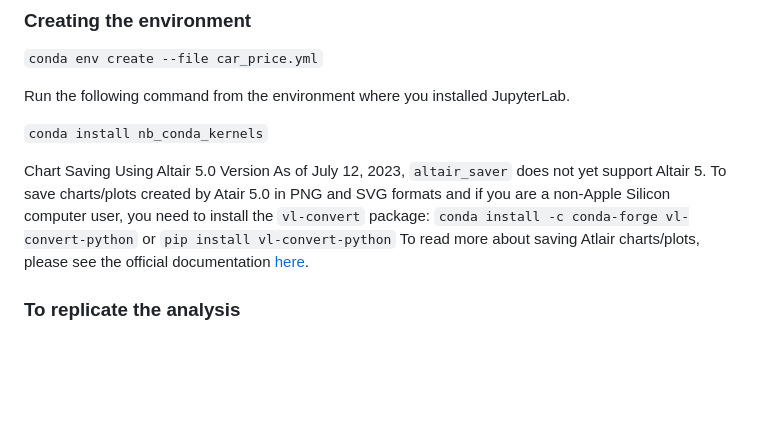
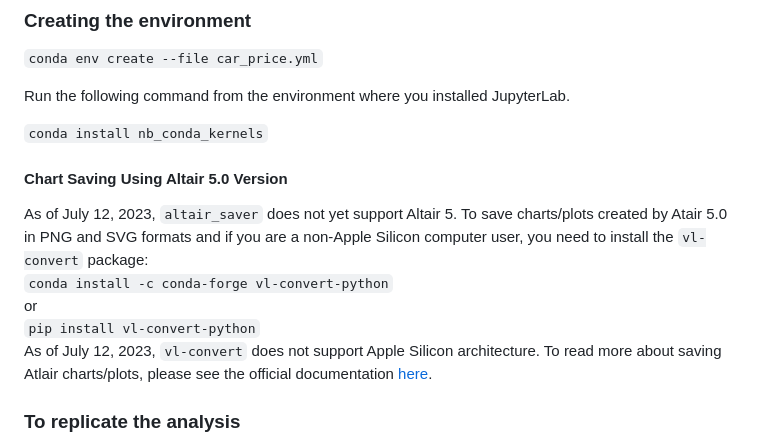
Before and after one commit to aimee0317/car_price_prediction, a Markdown page: README.md, the part around the change. GitHub-like rendering; blank space fills up the shorter version.

Commit message:
update format

```diff
--- a/README.md
+++ b/README.md
@@ -31,12 +31,12 @@ JupyterLab.
 
 `conda install nb_conda_kernels`
 
-Chart Saving Using Altair 5.0 Version
+#### Chart Saving Using Altair 5.0 Version
 As of July 12, 2023, `altair_saver` does not yet support Altair 5. To save charts/plots created by Atair 5.0 in PNG and SVG formats and if you are a non-Apple Silicon computer user, you need to install the `vl-convert` package:
-`conda install -c conda-forge vl-convert-python`
-or
-`pip install vl-convert-python`
-To read more about saving Atlair charts/plots, please see the official documentation [here](https://altair-viz.github.io/user_guide/saving_charts.html).
+<br>`conda install -c conda-forge vl-convert-python`
+<br>or
+<br>`pip install vl-convert-python`
+<br> As of July 12, 2023, `vl-convert` does not support Apple Silicon architecture. To read more about saving Atlair charts/plots, please see the official documentation [here](https://altair-viz.github.io/user_guide/saving_charts.html).
 
 ### To replicate the analysis
 Clone this Github repository, install the dependencies, and run the
```
